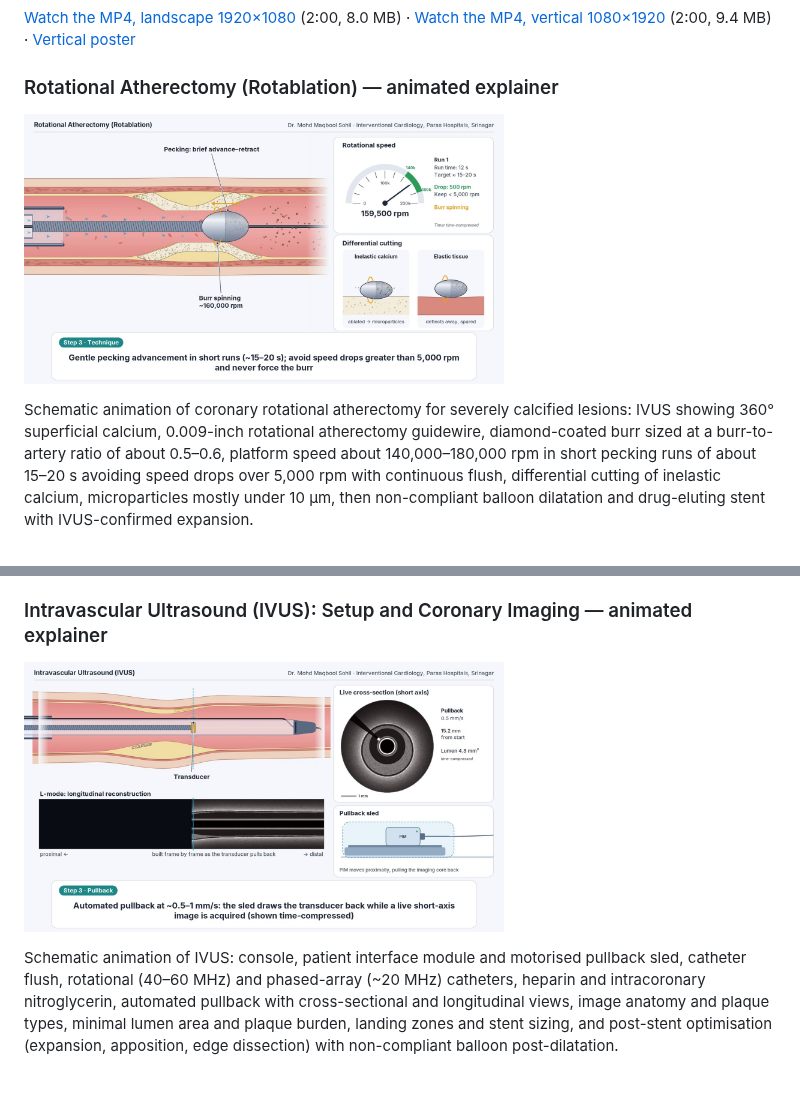
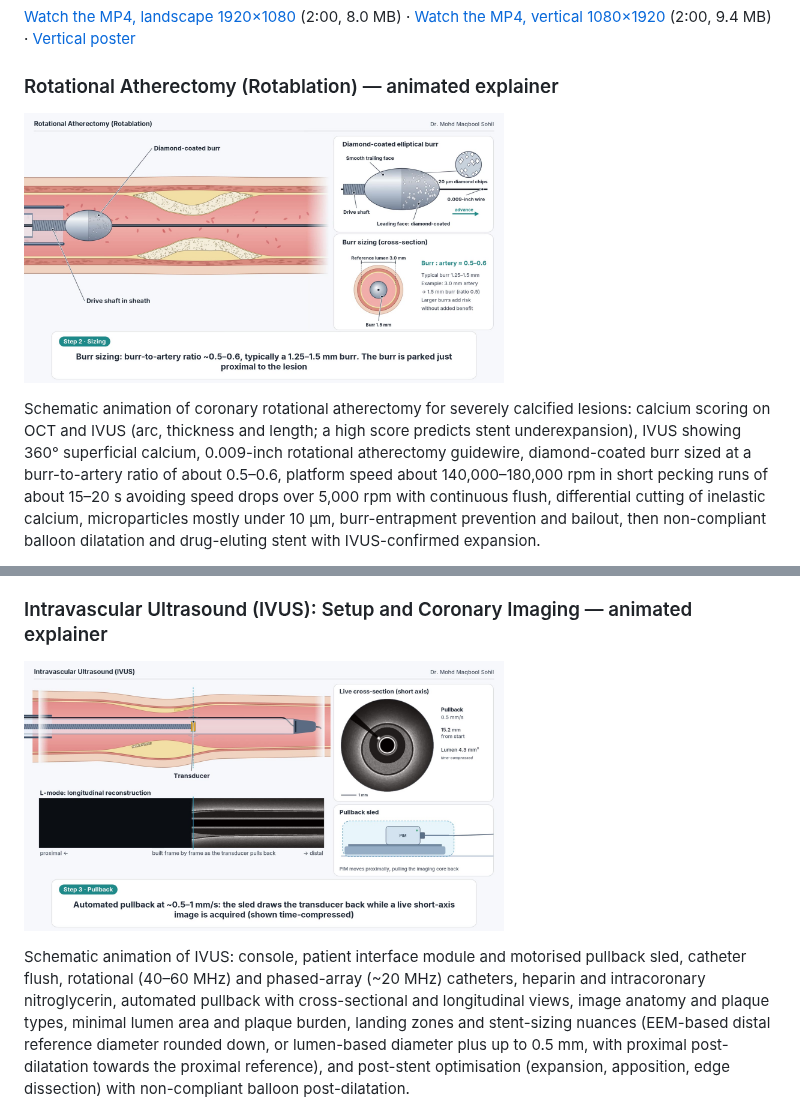
Before and after one commit to drmaqbool/drmaqbool, a Markdown page: media/README.md, 2 parts joined by grey strips. Rendered like a GitHub page; pictures changed too: media/animations/ivus-animation-poster.jpg, media/animations/rota-animation-poster.jpg; blank space fills up the shorter version.

```diff
--- a/media/README.md
+++ b/media/README.md
@@ -151,5 +151,5 @@ Schematic animation of TAVI for severe aortic stenosis, including severe AS crit
 
 <a href="animations/rota-animation.mp4"><img src="animations/rota-animation-poster.jpg" alt="Poster frame: Rotational atherectomy animation" width="480"></a>
 
-Schematic animation of coronary rotational atherectomy for severely calcified lesions: IVUS showing 360° superficial calcium, 0.009-inch rotational atherectomy guidewire, diamond-coated burr sized at a burr-to-artery ratio of about 0.5–0.6, platform speed about 140,000–180,000 rpm in short pecking runs of about 15–20 s avoiding speed drops over 5,000 rpm with continuous flush, differential cutting of inelastic calcium, microparticles mostly under 10 µm, then non-compliant balloon dilatation and drug-eluting stent with IVUS-confirmed expansion.
+Schematic animation of coronary rotational atherectomy for severely calcified lesions: calcium scoring on OCT and IVUS (arc, thickness and length; a high score predicts stent underexpansion), IVUS showing 360° superficial calcium, 0.009-inch rotational atherectomy guidewire, diamond-coated burr sized at a burr-to-artery ratio of about 0.5–0.6, platform speed about 140,000–180,000 rpm in short pecking runs of about 15–20 s avoiding speed drops over 5,000 rpm with continuous flush, differential cutting of inelastic calcium, microparticles mostly under 10 µm, burr-entrapment prevention and bailout, then non-compliant balloon dilatation and drug-eluting stent with IVUS-confirmed expansion.
 
@@ -159,5 +159,5 @@ Schematic animation of coronary rotational atherectomy for severely calcified le
 
 <a href="animations/ivus-animation.mp4"><img src="animations/ivus-animation-poster.jpg" alt="Poster frame: IVUS setup and coronary imaging animation" width="480"></a>
 
-Schematic animation of IVUS: console, patient interface module and motorised pullback sled, catheter flush, rotational (40–60 MHz) and phased-array (~20 MHz) catheters, heparin and intracoronary nitroglycerin, automated pullback with cross-sectional and longitudinal views, image anatomy and plaque types, minimal lumen area and plaque burden, landing zones and stent sizing, and post-stent optimisation (expansion, apposition, edge dissection) with non-compliant balloon post-dilatation.
+Schematic animation of IVUS: console, patient interface module and motorised pullback sled, catheter flush, rotational (40–60 MHz) and phased-array (~20 MHz) catheters, heparin and intracoronary nitroglycerin, automated pullback with cross-sectional and longitudinal views, image anatomy and plaque types, minimal lumen area and plaque burden, landing zones and stent-sizing nuances (EEM-based distal reference diameter rounded down, or lumen-based diameter plus up to 0.5 mm, with proximal post-dilatation towards the proximal reference), and post-stent optimisation (expansion, apposition, edge dissection) with non-compliant balloon post-dilatation.
 
```
Also changed, not shown: other parts of media/README.md (+2 -2 lines), media/animations/ivus-animation-vertical-poster.jpg, media/animations/rota-animation-vertical-poster.jpg, 4 other files.
